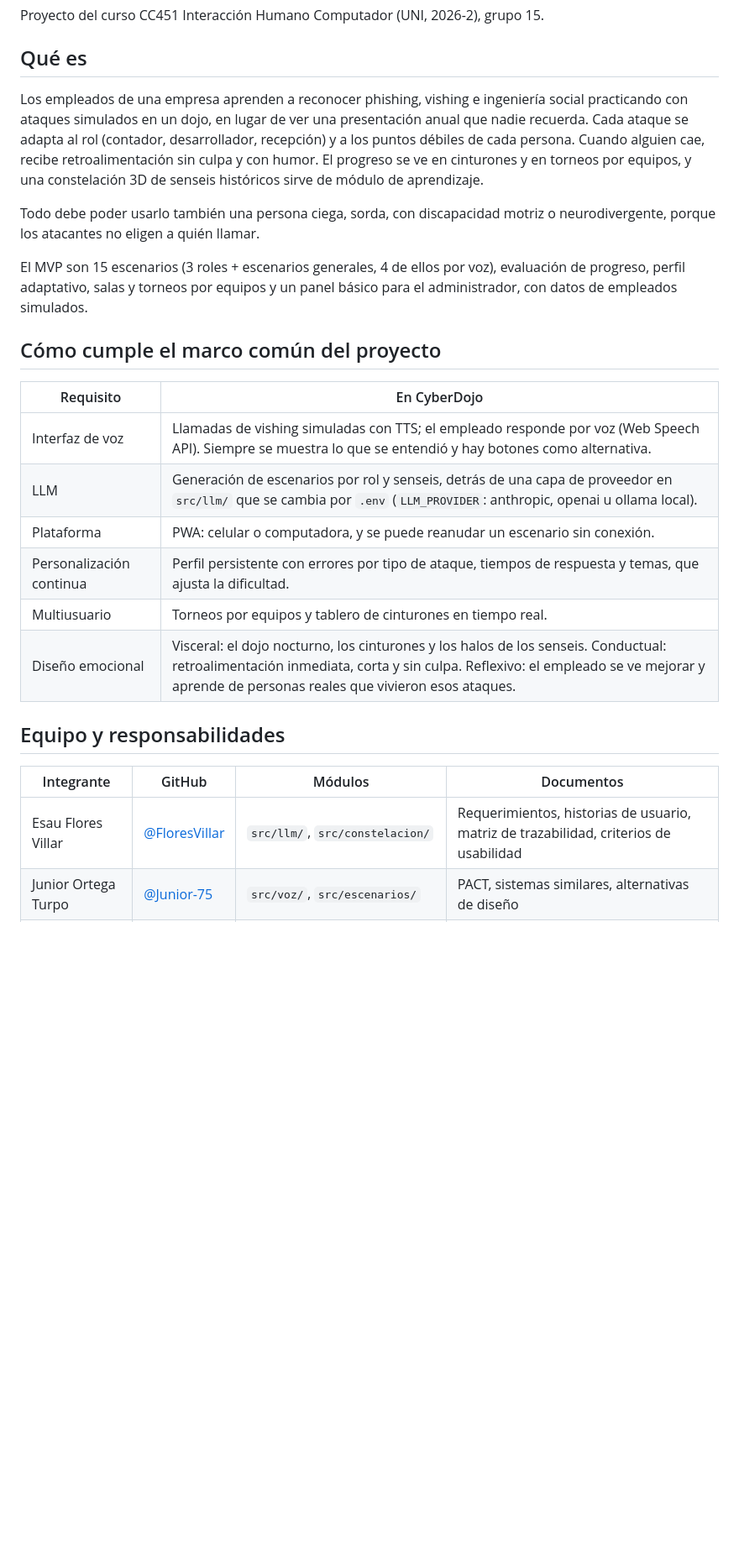
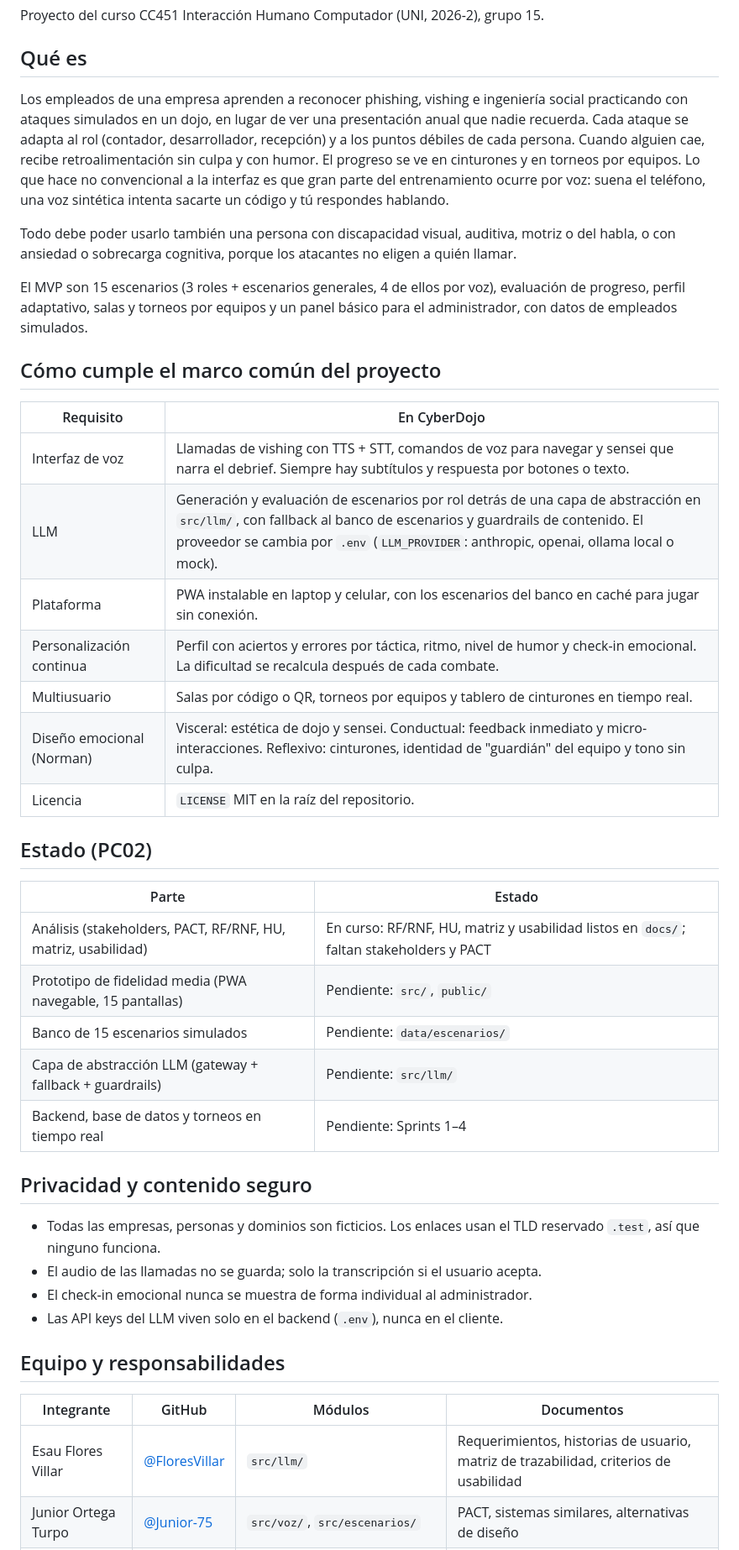
Before and after one commit to FloresVillar/cc451-IHC-grupo15-cyberdojo, a Markdown page: README.md, the part around one of its changes. Shown at 84% size. Drawn GitHub-style; blank space fills up the shorter version.

Commit message:
docs(readme): ajusta marco común, estado y privacidad al informe PC2
El README mantenía la constelación de senseis y omitía salas por QR,
humor, check-in emocional, mock y guardrails, que define la PC2.
Agrega las secciones de estado y de privacidad y contenido seguro.

```diff
--- a/README.md
+++ b/README.md
@@ -6,9 +6,9 @@ Proyecto del curso CC451 Interacción Humano Computador (UNI, 2026-2), grupo 15.
 
 ## Qué es
 
-Los empleados de una empresa aprenden a reconocer phishing, vishing e ingeniería social practicando con ataques simulados en un dojo, en lugar de ver una presentación anual que nadie recuerda. Cada ataque se adapta al rol (contador, desarrollador, recepción) y a los puntos débiles de cada persona. Cuando alguien cae, recibe retroalimentación sin culpa y con humor. El progreso se ve en cinturones y en torneos por equipos, y una constelación 3D de senseis históricos sirve de módulo de aprendizaje.
+Los empleados de una empresa aprenden a reconocer phishing, vishing e ingeniería social practicando con ataques simulados en un dojo, en lugar de ver una presentación anual que nadie recuerda. Cada ataque se adapta al rol (contador, desarrollador, recepción) y a los puntos débiles de cada persona. Cuando alguien cae, recibe retroalimentación sin culpa y con humor. El progreso se ve en cinturones y en torneos por equipos. Lo que hace no convencional a la interfaz es que gran parte del entrenamiento ocurre por voz: suena el teléfono, una voz sintética intenta sacarte un código y tú respondes hablando.
 
-Todo debe poder usarlo también una persona ciega, sorda, con discapacidad motriz o neurodivergente, porque los atacantes no eligen a quién llamar.
+Todo debe poder usarlo también una persona con discapacidad visual, auditiva, motriz o del habla, o con ansiedad o sobrecarga cognitiva, porque los atacantes no eligen a quién llamar.
 
 El MVP son 15 escenarios (3 roles + escenarios generales, 4 de ellos por voz), evaluación de progreso, perfil adaptativo, salas y torneos por equipos y un panel básico para el administrador, con datos de empleados simulados.
 
@@ -16,18 +16,36 @@ El MVP son 15 escenarios (3 roles + escenarios generales, 4 de ellos por voz), e
 
 | Requisito | En CyberDojo |
 | --- | --- |
-| Interfaz de voz | Llamadas de vishing simuladas con TTS; el empleado responde por voz (Web Speech API). Siempre se muestra lo que se entendió y hay botones como alternativa. |
-| LLM | Generación de escenarios por rol y senseis, detrás de una capa de proveedor en `src/llm/` que se cambia por `.env` (`LLM_PROVIDER`: anthropic, openai u ollama local). |
-| Plataforma | PWA: celular o computadora, y se puede reanudar un escenario sin conexión. |
-| Personalización continua | Perfil persistente con errores por tipo de ataque, tiempos de respuesta y temas, que ajusta la dificultad. |
-| Multiusuario | Torneos por equipos y tablero de cinturones en tiempo real. |
-| Diseño emocional | Visceral: el dojo nocturno, los cinturones y los halos de los senseis. Conductual: retroalimentación inmediata, corta y sin culpa. Reflexivo: el empleado se ve mejorar y aprende de personas reales que vivieron esos ataques. |
+| Interfaz de voz | Llamadas de vishing con TTS + STT, comandos de voz para navegar y sensei que narra el debrief. Siempre hay subtítulos y respuesta por botones o texto. |
+| LLM | Generación y evaluación de escenarios por rol detrás de una capa de abstracción en `src/llm/`, con fallback al banco de escenarios y guardrails de contenido. El proveedor se cambia por `.env` (`LLM_PROVIDER`: anthropic, openai, ollama local o mock). |
+| Plataforma | PWA instalable en laptop y celular, con los escenarios del banco en caché para jugar sin conexión. |
+| Personalización continua | Perfil con aciertos y errores por táctica, ritmo, nivel de humor y check-in emocional. La dificultad se recalcula después de cada combate. |
+| Multiusuario | Salas por código o QR, torneos por equipos y tablero de cinturones en tiempo real. |
+| Diseño emocional (Norman) | Visceral: estética de dojo y sensei. Conductual: feedback inmediato y micro-interacciones. Reflexivo: cinturones, identidad de "guardián" del equipo y tono sin culpa. |
+| Licencia | `LICENSE` MIT en la raíz del repositorio. |
+
+## Estado (PC02)
+
+| Parte | Estado |
+| --- | --- |
+| Análisis (stakeholders, PACT, RF/RNF, HU, matriz, usabilidad) | En curso: RF/RNF, HU, matriz y usabilidad listos en `docs/`; faltan stakeholders y PACT |
+| Prototipo de fidelidad media (PWA navegable, 15 pantallas) | Pendiente: `src/`, `public/` |
+| Banco de 15 escenarios simulados | Pendiente: `data/escenarios/` |
+| Capa de abstracción LLM (gateway + fallback + guardrails) | Pendiente: `src/llm/` |
+| Backend, base de datos y torneos en tiempo real | Pendiente: Sprints 1–4 |
+
+## Privacidad y contenido seguro
+
+- Todas las empresas, personas y dominios son ficticios. Los enlaces usan el TLD reservado `.test`, así que ninguno funciona.
+- El audio de las llamadas no se guarda; solo la transcripción si el usuario acepta.
+- El check-in emocional nunca se muestra de forma individual al administrador.
+- Las API keys del LLM viven solo en el backend (`.env`), nunca en el cliente.
 
 ## Equipo y responsabilidades
 
 | Integrante | GitHub | Módulos | Documentos |
 | --- | --- | --- | --- |
-| Esau Flores Villar | [@FloresVillar](https://github.com/FloresVillar) | `src/llm/`, `src/constelacion/` | Requerimientos, historias de usuario, matriz de trazabilidad, criterios de usabilidad |
+| Esau Flores Villar | [@FloresVillar](https://github.com/FloresVillar) | `src/llm/` | Requerimientos, historias de usuario, matriz de trazabilidad, criterios de usabilidad |
 | Junior Ortega Turpo | [@Junior-75](https://github.com/Junior-75) | `src/voz/`, `src/escenarios/` | PACT, sistemas similares, alternativas de diseño |
 | Elmer Izarra Choque | pendiente | `src/multiusuario/`, `src/perfil/`, `public/` (PWA) | Stakeholders y entrevistas, Gantt, arquitectura C4 |
 
```
Also changed, not shown: other parts of README.md (+1 -1 lines).
